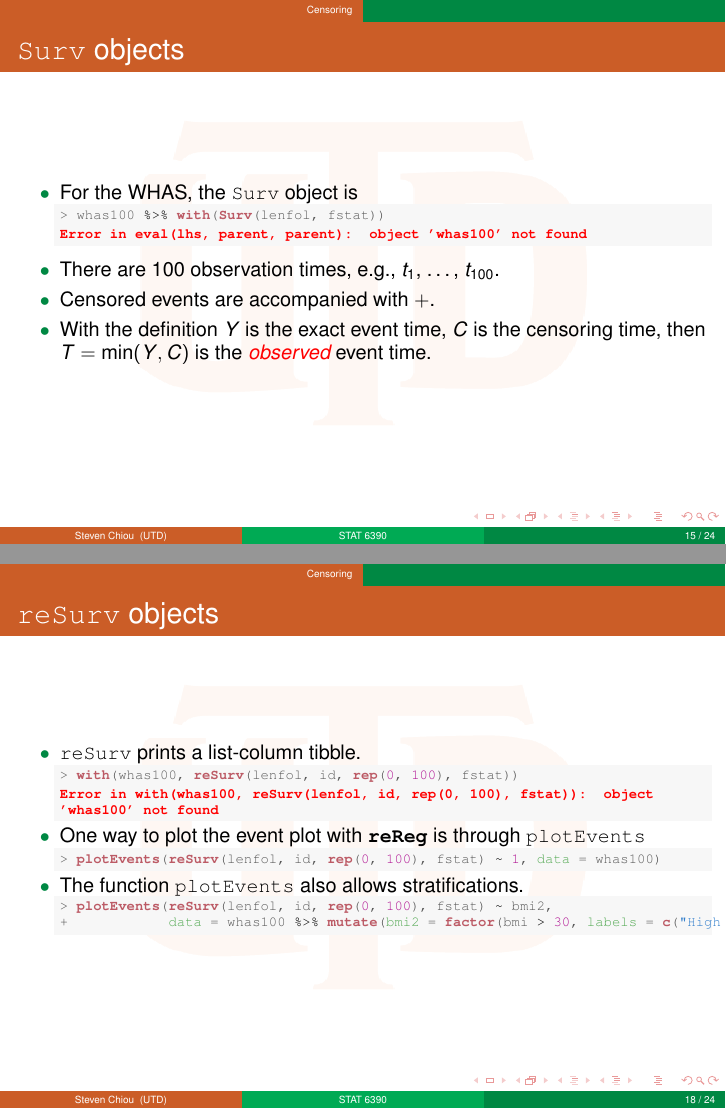
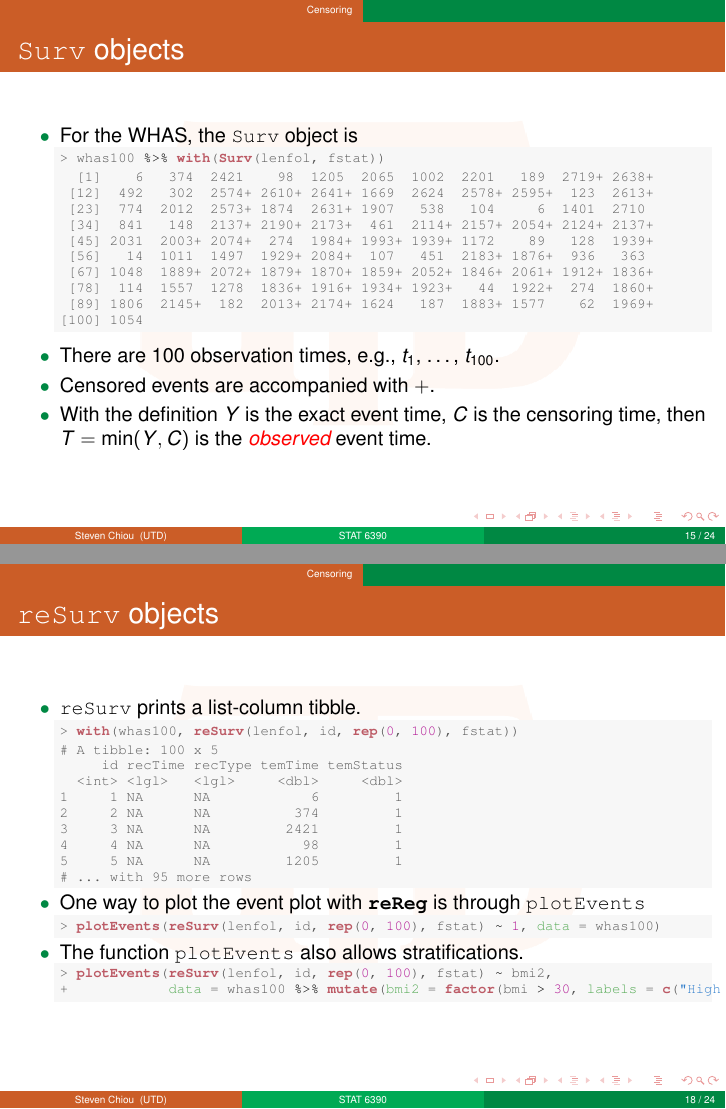
Before and after one commit to zxynj/stat6390, LaTeX slides (notes/note1.tex): pages 15 and 18 of 24, joined at a grey line. The pictures show the PDF file notes/note1.pdf that the author committed with the source.

Commit message:
fixed error messages and typo 'install.packages'

```diff
--- a/notes/note1.tex
+++ b/notes/note1.tex
@@ -289,4 +289,3 @@
 \end{kframe}
 \end{knitrout}
   \item The above code only works with \pkg{survMisc} version $\le$0.4.6.
-\begin{knitrout}\scriptsize
@@ -299,9 +293,5 @@
-\end{knitrout}
 \begin{knitrout}\scriptsize
 \definecolor{shadecolor}{rgb}{0.969, 0.969, 0.969}\color{fgcolor}\begin{kframe}
 \begin{alltt}
 \hlstd{> }\hlkwd{head}\hlstd{(whas100)}
 \end{alltt}
-
-
-{\ttfamily\noindent\bfseries\color{errorcolor}{Error in head(whas100): object 'whas100' not found}}\end{kframe}
@@ -343,11 +344,6 @@
 \hlstd{> }\hlkwd{library}\hlstd{(tidyverse)}
 \hlstd{> }\hlstd{whas100} \hlkwb{<-} \hlkwd{as.tibble}\hlstd{(whas100)}
-\end{alltt}
-
-
-{\ttfamily\noindent\bfseries\color{errorcolor}{Error in as.tibble(whas100): object 'whas100' not found}}\begin{alltt}
 \hlstd{> }\hlstd{whas100}
 \end{alltt}
-
-
-{\ttfamily\noindent\bfseries\color{errorcolor}{Error in eval(expr, envir, enclos): object 'whas100' not found}}\end{kframe}
+\begin{verbatim}
+# A tibble: 100 x 9
@@ -354,3 +362,6 @@
+# ... with 90 more rows
+\end{verbatim}
+\end{kframe}
 \end{knitrout}
   \end{itemize}
 \end{frame}
@@ -366,5 +377,5 @@
 \hlstd{> }\hlkwd{glimpse}\hlstd{(whas100)}
 \end{alltt}
-
-
-{\ttfamily\noindent\bfseries\color{errorcolor}{Error in glimpse(whas100): object 'whas100' not found}}\end{kframe}
+\begin{verbatim}
+Observations: 100
+Variables: 9
@@ -371,3 +386,10 @@
+$ lenfol    <int> 6, 374, 2421, 98, 1205, 2065, 1002, 2201, 189, 2719,...
+$ fstat     <int> 1, 1, 1, 1, 1, 1, 1, 1, 1, 0, 0, 1, 1, 0, 0, 0, 1, 1...
+$ age       <int> 65, 88, 77, 81, 78, 82, 66, 81, 76, 40, 73, 83, 64, ...
+$ gender    <int> 0, 1, 0, 1, 0, 1, 1, 1, 0, 0, 1, 0, 1, 0, 0, 0, 0, 0...
+$ bmi       <dbl> 31.38134, 22.65790, 27.87892, 21.47878, 30.70601, 26...
+\end{verbatim}
+\end{kframe}
 \end{knitrout}
   \item See \url{https://r4ds.had.co.nz/tibbles.html} for details.
   \end{itemize}
@@ -482,9 +505,19 @@ NULL
 \begin{alltt}
 \hlstd{> }\hlstd{whas100} \hlopt{%>%} \hlkwd{with}\hlstd{(}\hlkwd{Surv}\hlstd{(lenfol, fstat))}
 \end{alltt}
-
-
-{\ttfamily\noindent\bfseries\color{errorcolor}{Error in eval(lhs, parent, parent): object 'whas100' not found}}\end{kframe}
+\begin{verbatim}
+  [1]    6   374  2421    98  1205  2065  1002  2201   189  2719+ 2638+
+ [12]  492   302  2574+ 2610+ 2641+ 1669  2624  2578+ 2595+  123  2613+
+ [23]  774  2012  2573+ 1874  2631+ 1907   538   104     6  1401  2710
+ [34]  841   148  2137+ 2190+ 2173+  461  2114+ 2157+ 2054+ 2124+ 2137+
+ [45] 2031  2003+ 2074+  274  1984+ 1993+ 1939+ 1172    89   128  1939+
+ [56]   14  1011  1497  1929+ 2084+  107   451  2183+ 1876+  936   363
+ [67] 1048  1889+ 2072+ 1879+ 1870+ 1859+ 2052+ 1846+ 2061+ 1912+ 1836+
+ [78]  114  1557  1278  1836+ 1916+ 1934+ 1923+   44  1922+  274  1860+
+ [89] 1806  2145+  182  2013+ 2174+ 1624   187  1883+ 1577    62  1969+
+[100] 1054
+\end{verbatim}
+\end{kframe}
 \end{knitrout}
 \item There are 100 observation times, e.g., $t_1$, \ldots, $t_{100}$.
 \item Censored events are accompanied with $+$.
@@ -545,9 +578,18 @@ NULL
 \begin{alltt}
 \hlstd{> }\hlkwd{with}\hlstd{(whas100,} \hlkwd{reSurv}\hlstd{(lenfol, id,} \hlkwd{rep}\hlstd{(}\hlnum{0}\hlstd{,} \hlnum{100}\hlstd{), fstat))}
 \end{alltt}
-
-
-{\ttfamily\noindent\bfseries\color{errorcolor}{Error in with(whas100, reSurv(lenfol, id, rep(0, 100), fstat)): object 'whas100' not found}}\end{kframe}
+\begin{verbatim}
+# A tibble: 100 x 5
+     id recTime recType temTime temStatus
+  <int> <lgl>   <lgl>     <dbl>     <dbl>
+1     1 NA      NA            6         1
+2     2 NA      NA          374         1
+3     3 NA      NA         2421         1
+4     4 NA      NA           98         1
+5     5 NA      NA         1205         1
+# ... with 95 more rows
+\end{verbatim}
+\end{kframe}
 \end{knitrout}
   \item One way to plot the event plot with \pkg{reReg} is through \code{plotEvents}
 \begin{knitrout}\scriptsize
```
Also changed, not shown: notes/note1.pdf, notes/note1.tex (53 more changed lines), 1 other file.
